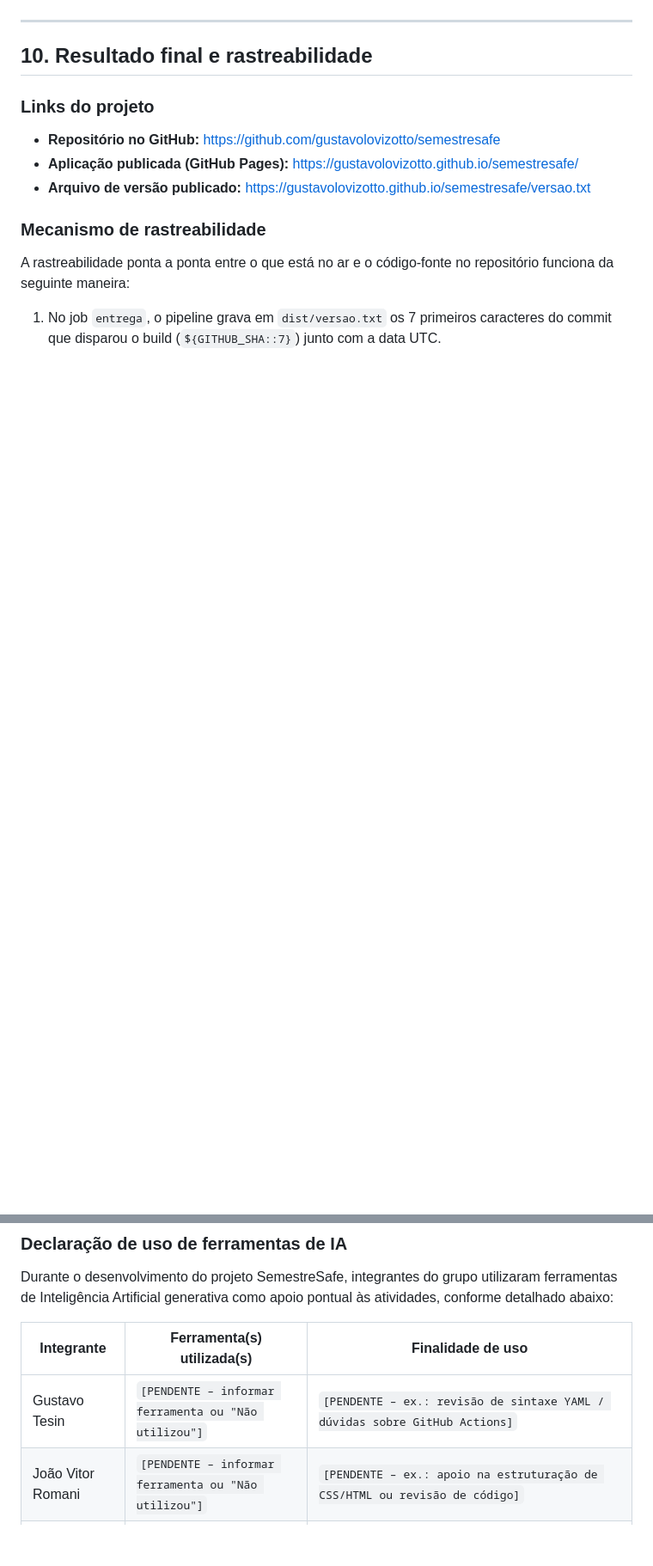
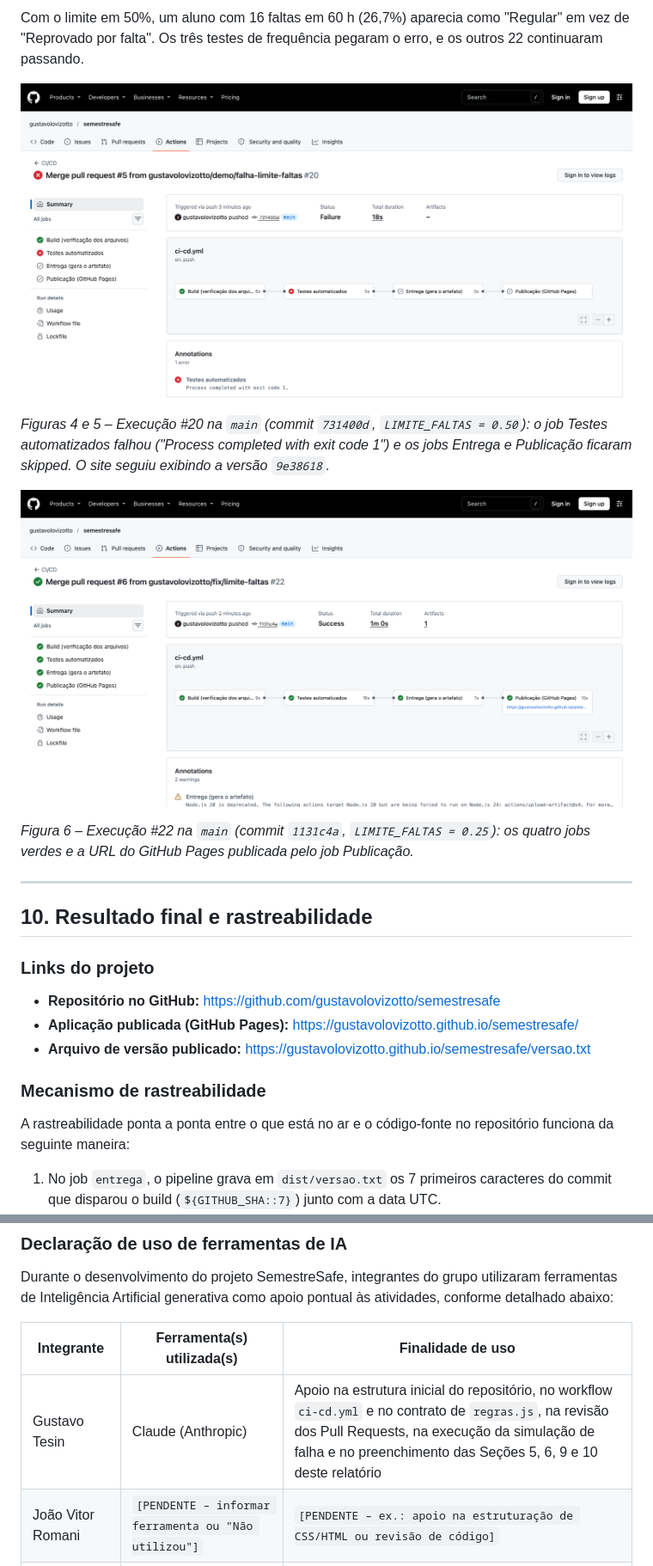
Before and after one commit to gustavolovizotto/semestresafe, a Markdown page: docs/relatorio.md, 2 parts joined by grey strips. Shown at 86% size. GitHub-like rendering; pictures changed too: docs/evidencias/figura-4-5-pipeline-falha-deploy-bloqueado.png (added), docs/evidencias/figura-6-pipeline-recuperado.png (added); blank space fills up the shorter version.

```diff
--- a/docs/relatorio.md
+++ b/docs/relatorio.md
@@ -369,3 +395,12 @@ Para demonstrar na prática que o pipeline protege o ambiente publicado, foi pla
+Com o limite em 50%, um aluno com 16 faltas em 60 h (26,7%) aparecia como "Regular" em vez de "Reprovado por falta". Os três testes de frequência pegaram o erro, e os outros 22 continuaram passando.
+
+![Figuras 4 e 5 – Pipeline reprovado e deploy bloqueado](evidencias/figura-4-5-pipeline-falha-deploy-bloqueado.png)
+
+*Figuras 4 e 5 – Execução #20 na `main` (commit `731400d`, `LIMITE_FALTAS = 0.50`): o job Testes automatizados falhou ("Process completed with exit code 1") e os jobs Entrega e Publicação ficaram skipped. O site seguiu exibindo a versão `9e38618`.*
+
+![Figura 6 – Pipeline recuperado](evidencias/figura-6-pipeline-recuperado.png)
+
+*Figura 6 – Execução #22 na `main` (commit `1131c4a`, `LIMITE_FALTAS = 0.25`): os quatro jobs verdes e a URL do GitHub Pages publicada pelo job Publicação.*
 
 ---
 
@@ -464,7 +504,7 @@ Durante o desenvolvimento do projeto SemestreSafe, integrantes do grupo utilizar
 
 | Integrante | Ferramenta(s) utilizada(s) | Finalidade de uso |
 |---|---|---|
-| Gustavo Tesin | `[PENDENTE – informar ferramenta ou "Não utilizou"]` | `[PENDENTE – ex.: revisão de sintaxe YAML / dúvidas sobre GitHub Actions]` |
+| Gustavo Tesin | Claude (Anthropic) | Apoio na estrutura inicial do repositório, no workflow `ci-cd.yml` e no contrato de `regras.js`, na revisão dos Pull Requests, na execução da simulação de falha e no preenchimento das Seções 5, 6, 9 e 10 deste relatório |
 | João Vitor Romani | `[PENDENTE – informar ferramenta ou "Não utilizou"]` | `[PENDENTE – ex.: apoio na estruturação de CSS/HTML ou revisão de código]` |
 | Felipe Gomes | `[PENDENTE – informar ferramenta ou "Não utilizou"]` | `[PENDENTE – ex.: validação de casos de borda das regras de negócio]` |
 | Samuel Ueno | `[PENDENTE – informar ferramenta ou "Não utilizou"]` | `[PENDENTE – ex.: apoio na elaboração de casos de teste com node:test]` |
```
Also changed, not shown: other parts of docs/relatorio.md (+56 -25 lines), docs/evidencias/figura-2a-historico-commits.png (added), docs/evidencias/figura-2b-pull-requests.png (added), docs/evidencias/figura-3-pipeline-verde.png (added), docs/evidencias/figura-7-site-publicado.png (added).
